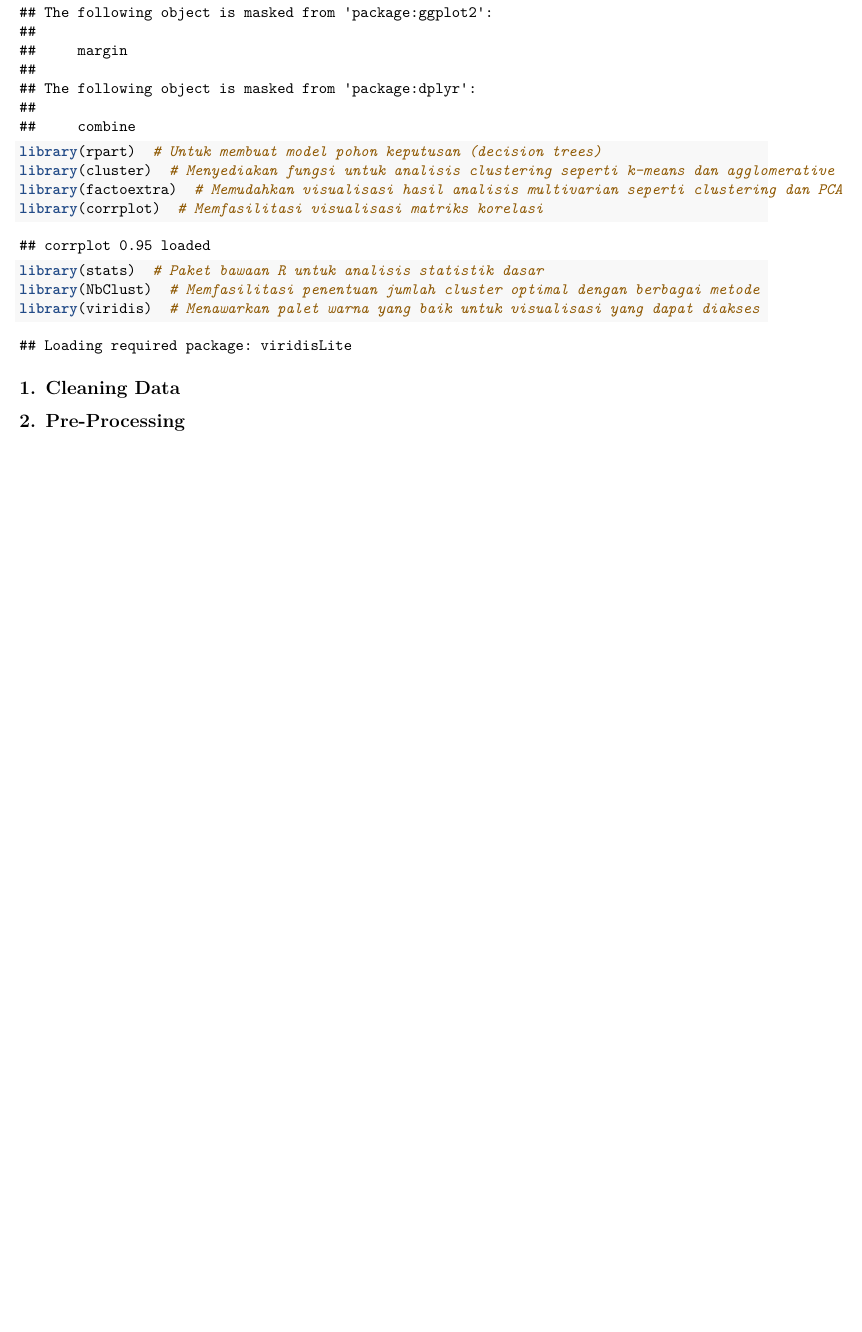
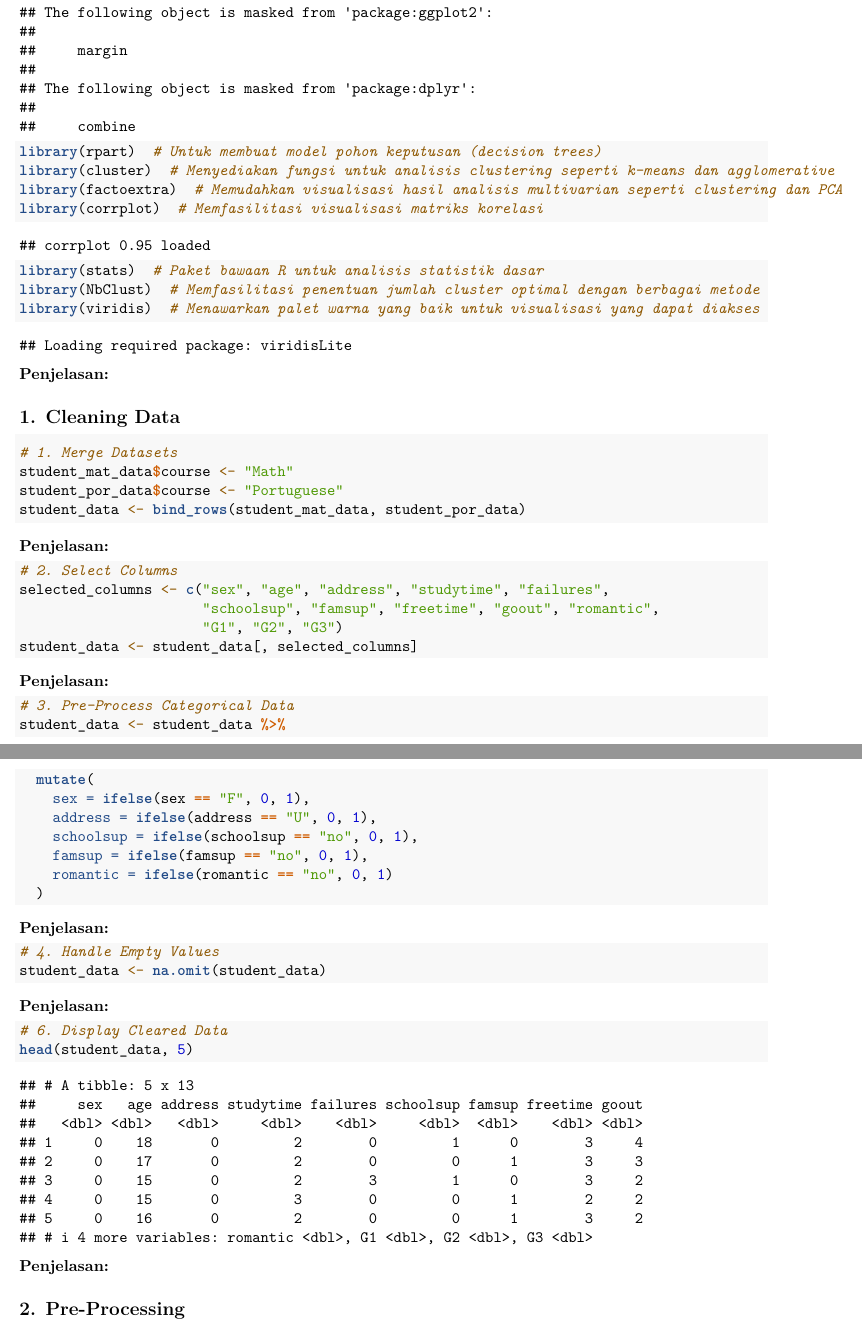
Before and after one commit to denayprm/-Project-Academic-Performance-Analysis, an R Markdown document (finalprojectAcademicPerformanceAnalysis.Rmd): part of page 22 of 22 before the commit and two parts of pages 22 and 23 of 23 after it, the two joined at a grey line, cut so that both start at the same text, the shorter picture padded with empty space. Rendered offline with R 4.5, knitr and Pandoc, then LaTeX, with nearby package versions.

Commit message:
feat: final project
cleaning data

````diff
--- a/finalprojectAcademicPerformanceAnalysis.Rmd
+++ b/finalprojectAcademicPerformanceAnalysis.Rmd
@@ -415,12 +415,51 @@ library(stats)  # Paket bawaan R untuk analisis statistik dasar
 library(NbClust)  # Memfasilitasi penentuan jumlah cluster optimal dengan berbagai metode
 library(viridis)  # Menawarkan palet warna yang baik untuk visualisasi yang dapat diakses
 ```
+**Penjelasan:**
 
 ## 1. Cleaning Data
 
 ```{r}
+# 1. Merge Datasets
+student_mat_data$course <- "Math"
+student_por_data$course <- "Portuguese"
+student_data <- bind_rows(student_mat_data, student_por_data)
+```
+**Penjelasan:**
 
+```{r}
+# 2. Select Columns
+selected_columns <- c("sex", "age", "address", "studytime", "failures",
+                      "schoolsup", "famsup", "freetime", "goout", "romantic",
+                      "G1", "G2", "G3")
+student_data <- student_data[, selected_columns]
 ```
+**Penjelasan:**
+
+```{r}
+# 3. Pre-Process Categorical Data
+student_data <- student_data %>%
+  mutate(
+    sex = ifelse(sex == "F", 0, 1),
+    address = ifelse(address == "U", 0, 1),
+    schoolsup = ifelse(schoolsup == "no", 0, 1),
+    famsup = ifelse(famsup == "no", 0, 1),
+    romantic = ifelse(romantic == "no", 0, 1)
+  )
+```
+**Penjelasan:**
+
+```{r}
+# 4. Handle Empty Values
+student_data <- na.omit(student_data)
+```
+**Penjelasan:**
+
+```{r}
+# 6. Display Cleared Data
+head(student_data, 5)
+```
+**Penjelasan:**
 
 ## 2. Pre-Processing
 
````
